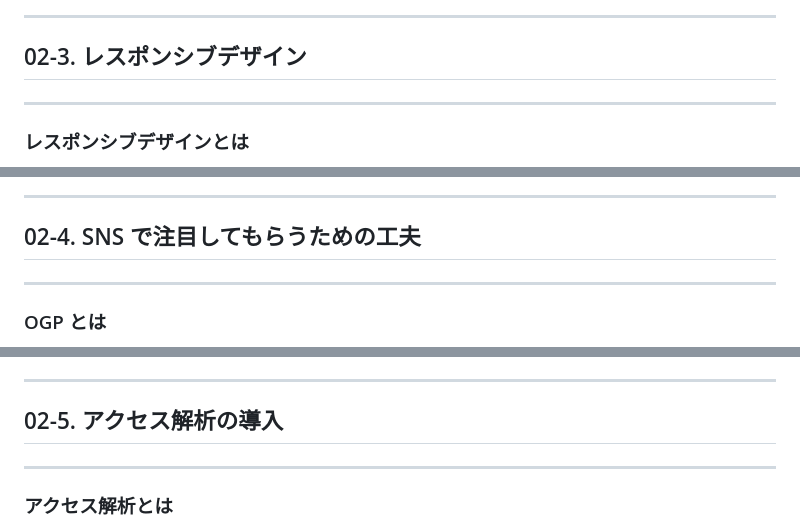
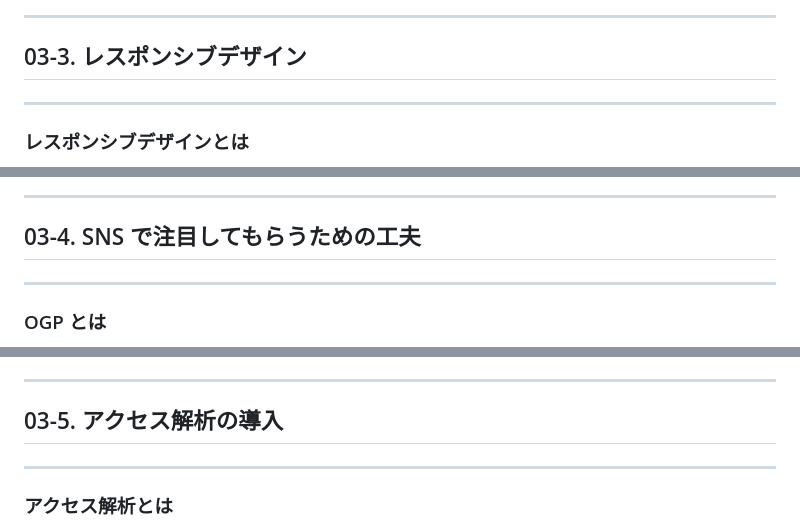
Before and after one commit to SIT-DigiCre/handson-portfolio, a Markdown page: markdown/03-basic_practice.md, 3 parts joined by grey strips. GitHub-like rendering.

```diff
--- a/markdown/02-basic_practice.md
+++ b/markdown/03-basic_practice.md
@@ -164,7 +164,7 @@ newt ( [@newt239](https://newt239.dev/) ), 2024/10/19
 
 <!-- _class: lead -->
 
-## 02-3. レスポンシブデザイン
+## 03-3. レスポンシブデザイン
 
 ---
 
@@ -239,7 +239,7 @@ newt ( [@newt239](https://newt239.dev/) ), 2024/10/19
 
 <!-- _class: lead -->
 
-## 02-4. SNS で注目してもらうための工夫
+## 03-4. SNS で注目してもらうための工夫
 
 ---
 
@@ -337,7 +337,7 @@ newt ( [@newt239](https://newt239.dev/) ), 2024/10/19
 
 <!-- _class: lead -->
 
-## 02-5. アクセス解析の導入
+## 03-5. アクセス解析の導入
 
 ---
 
```
Also changed, not shown: other parts of markdown/03-basic_practice.md (+5 -5 lines), markdown/01-setup.md (+1 -1 lines), markdown/02-introduction.md (+2 -2 lines).
